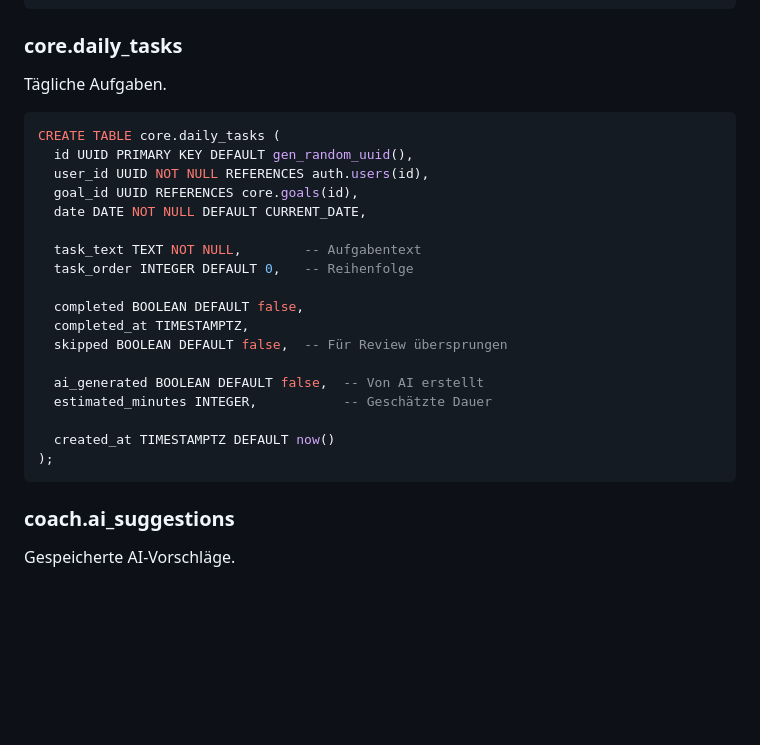
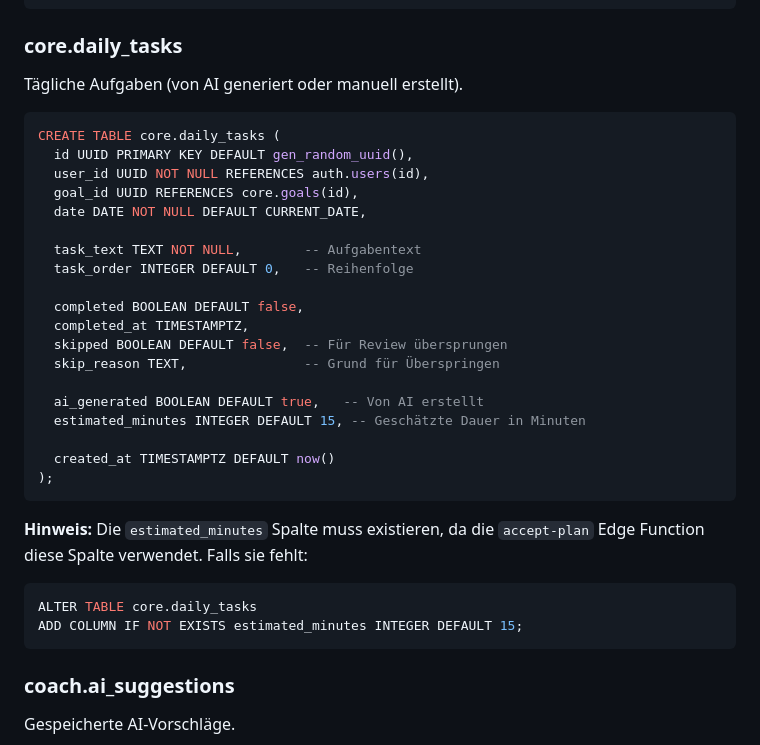
Before and after one commit to jerdnaandrej777/aiday, a Markdown page: docs/DB_SCHEMA.md, the part around the change. Rendered like a GitHub page; blank space fills up the shorter version.

````diff
--- a/docs/DB_SCHEMA.md
+++ b/docs/DB_SCHEMA.md
@@ -111,7 +111,7 @@ CREATE TABLE core.daily_checkins (
 ```
 
 ### core.daily_tasks
-Tägliche Aufgaben.
+Tägliche Aufgaben (von AI generiert oder manuell erstellt).
 
 ```sql
 CREATE TABLE core.daily_tasks (
@@ -126,12 +126,19 @@ CREATE TABLE core.daily_tasks (
   completed BOOLEAN DEFAULT false,
   completed_at TIMESTAMPTZ,
   skipped BOOLEAN DEFAULT false,  -- Für Review übersprungen
+  skip_reason TEXT,               -- Grund für Überspringen
 
-  ai_generated BOOLEAN DEFAULT false,  -- Von AI erstellt
-  estimated_minutes INTEGER,           -- Geschätzte Dauer
+  ai_generated BOOLEAN DEFAULT true,   -- Von AI erstellt
+  estimated_minutes INTEGER DEFAULT 15, -- Geschätzte Dauer in Minuten
 
   created_at TIMESTAMPTZ DEFAULT now()
 );
+```
+
+**Hinweis:** Die `estimated_minutes` Spalte muss existieren, da die `accept-plan` Edge Function diese Spalte verwendet. Falls sie fehlt:
+```sql
+ALTER TABLE core.daily_tasks
+ADD COLUMN IF NOT EXISTS estimated_minutes INTEGER DEFAULT 15;
 ```
 
 ### coach.ai_suggestions
````
Also changed, not shown: claude.md (+144 -1 lines).
